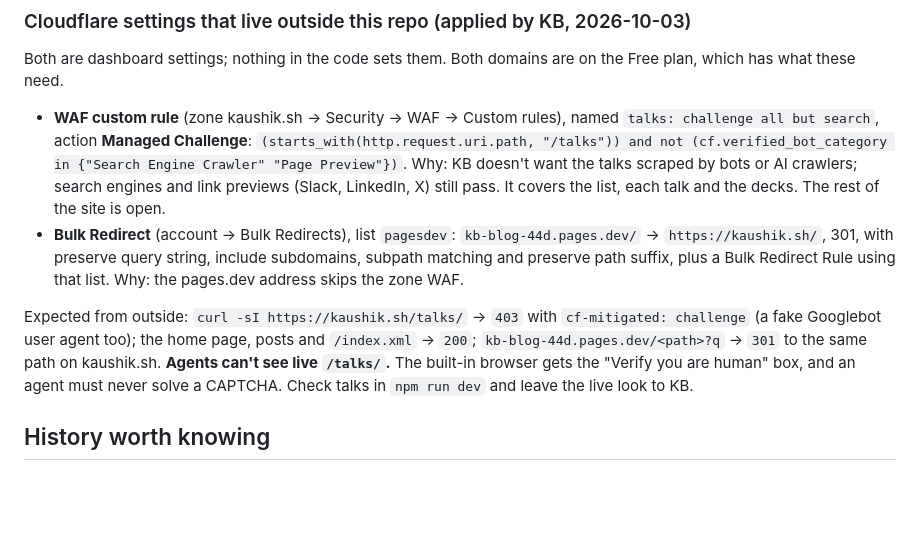
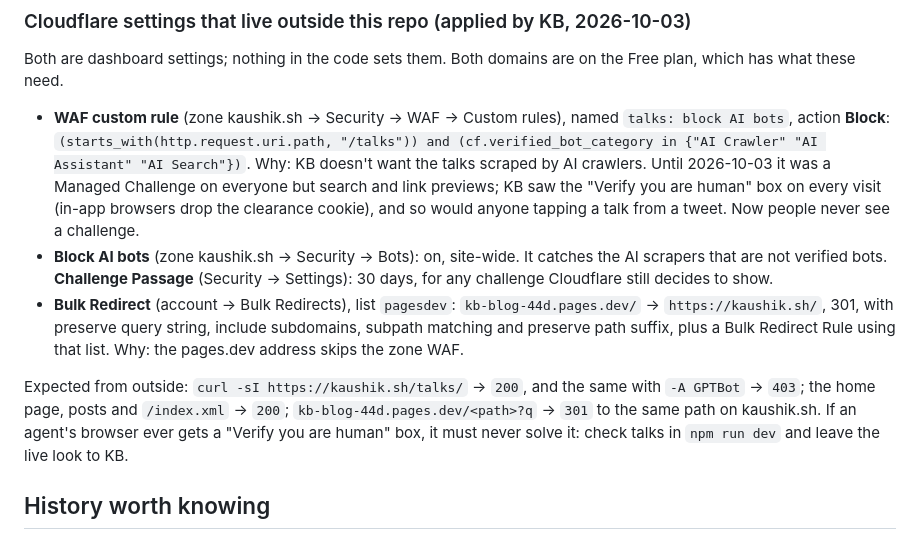
Before and after one commit to kaushikb9/kb-blog, a Markdown page: CLAUDE.md, the part around the change. Rendered like a GitHub page; blank space fills up the shorter version.

Commit message:
CLAUDE.md: talks WAF rule blocks AI bots instead of challenging everyone
Co-Authored-By: Claude Opus 5.5 (1M context) <noreply@anthropic.com>
Claude-Session: https://claude.ai/code/session_01QUeUFjxZwRvzA4oVpBGeiW

```diff
--- a/CLAUDE.md
+++ b/CLAUDE.md
@@ -285,22 +285,25 @@ Both are dashboard settings; nothing in the code sets them. Both domains are on
 the Free plan, which has what these need.
 
 - **WAF custom rule** (zone kaushik.sh → Security → WAF → Custom rules), named
-  `talks: challenge all but search`, action **Managed Challenge**:
-  `(starts_with(http.request.uri.path, "/talks")) and not (cf.verified_bot_category in {"Search Engine Crawler" "Page Preview"})`.
-  Why: KB doesn't want the talks scraped by bots or AI crawlers; search engines
-  and link previews (Slack, LinkedIn, X) still pass. It covers the list, each
-  talk and the decks. The rest of the site is open.
+  `talks: block AI bots`, action **Block**:
+  `(starts_with(http.request.uri.path, "/talks")) and (cf.verified_bot_category in {"AI Crawler" "AI Assistant" "AI Search"})`.
+  Why: KB doesn't want the talks scraped by AI crawlers. Until 2026-10-03 it was a
+  Managed Challenge on everyone but search and link previews; KB saw the "Verify you are
+  human" box on every visit (in-app browsers drop the clearance cookie), and so would
+  anyone tapping a talk from a tweet. Now people never see a challenge.
+- **Block AI bots** (zone kaushik.sh → Security → Bots): on, site-wide. It catches the
+  AI scrapers that are not verified bots. **Challenge Passage** (Security → Settings):
+  30 days, for any challenge Cloudflare still decides to show.
 - **Bulk Redirect** (account → Bulk Redirects), list `pagesdev`:
   `kb-blog-44d.pages.dev/` → `https://kaushik.sh/`, 301, with preserve query string,
   include subdomains, subpath matching and preserve path suffix, plus a Bulk
   Redirect Rule using that list. Why: the pages.dev address skips the zone WAF.
 
-Expected from outside: `curl -sI https://kaushik.sh/talks/` → `403` with
-`cf-mitigated: challenge` (a fake Googlebot user agent too); the home page, posts and
-`/index.xml` → `200`; `kb-blog-44d.pages.dev/<path>?q` → `301` to the same path on
-kaushik.sh. **Agents can't see live `/talks/`.** The built-in browser gets the "Verify you
-are human" box, and an agent must never solve a CAPTCHA. Check talks in `npm run dev`
-and leave the live look to KB.
+Expected from outside: `curl -sI https://kaushik.sh/talks/` → `200`, and the same with
+`-A GPTBot` → `403`; the home page, posts and `/index.xml` → `200`;
+`kb-blog-44d.pages.dev/<path>?q` → `301` to the same path on kaushik.sh. If an agent's
+browser ever gets a "Verify you are human" box, it must never solve it: check talks in
+`npm run dev` and leave the live look to KB.
 
 ## History worth knowing
 
```
